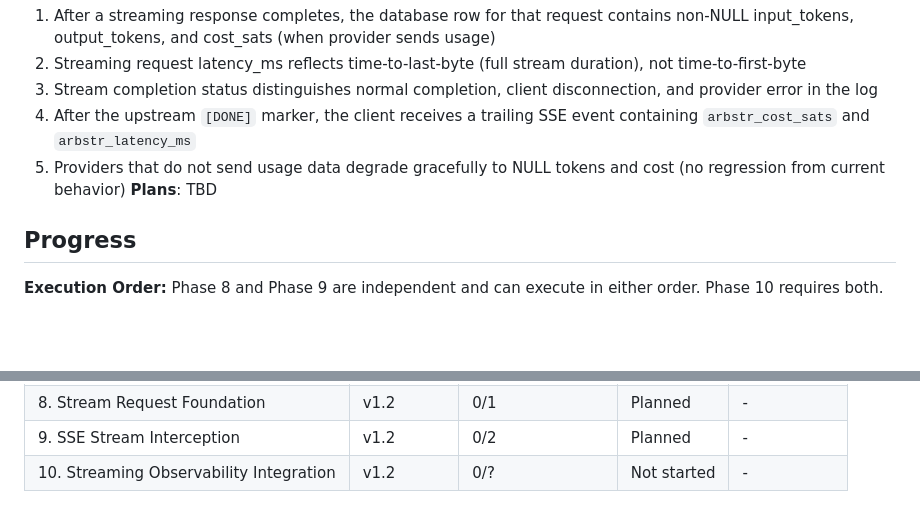
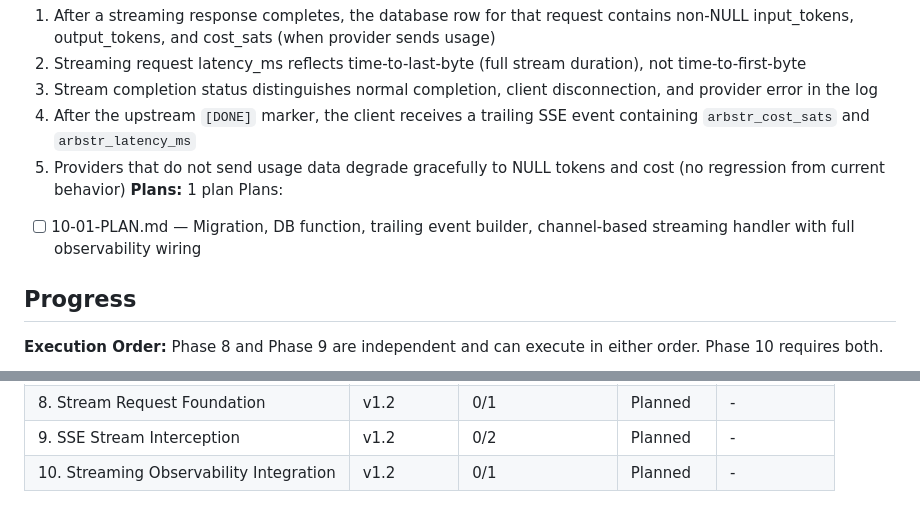
Before and after one commit to johnzilla/arbstr, a Markdown page: .planning/ROADMAP.md, 2 parts joined by grey strips. Drawn GitHub-style; blank space fills up the shorter version.

Commit message:
docs(10): create phase plan

```diff
--- a/.planning/ROADMAP.md
+++ b/.planning/ROADMAP.md
@@ -78,7 +78,9 @@ Plans:
   3. Stream completion status distinguishes normal completion, client disconnection, and provider error in the log
   4. After the upstream `[DONE]` marker, the client receives a trailing SSE event containing `arbstr_cost_sats` and `arbstr_latency_ms`
   5. Providers that do not send usage data degrade gracefully to NULL tokens and cost (no regression from current behavior)
-**Plans**: TBD
+**Plans:** 1 plan
+Plans:
+- [ ] 10-01-PLAN.md — Migration, DB function, trailing event builder, channel-based streaming handler with full observability wiring
 
 ## Progress
 
@@ -96,4 +98,4 @@ Phase 8 and Phase 9 are independent and can execute in either order. Phase 10 re
 | 7. Output Surface Hardening | v1.1 | 1/1 | Complete | 2026-02-15 |
 | 8. Stream Request Foundation | v1.2 | 0/1 | Planned | - |
 | 9. SSE Stream Interception | v1.2 | 0/2 | Planned | - |
-| 10. Streaming Observability Integration | v1.2 | 0/? | Not started | - |
+| 10. Streaming Observability Integration | v1.2 | 0/1 | Planned | - |
```
Also changed, not shown: 1 other file.
